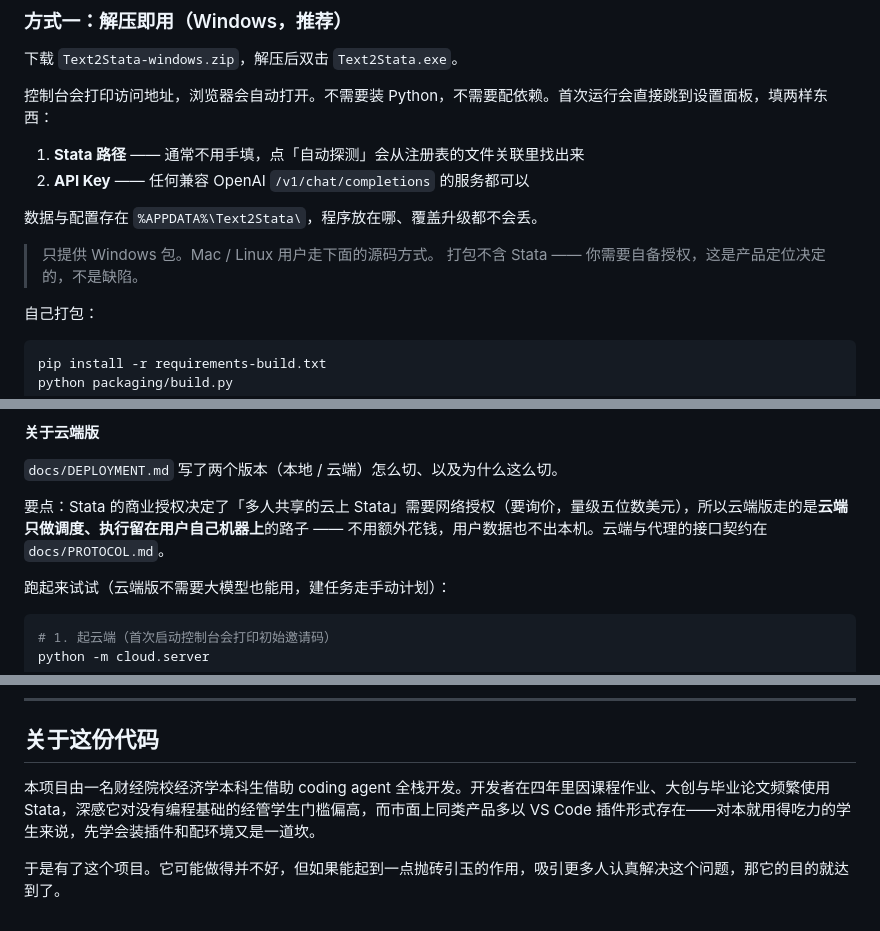
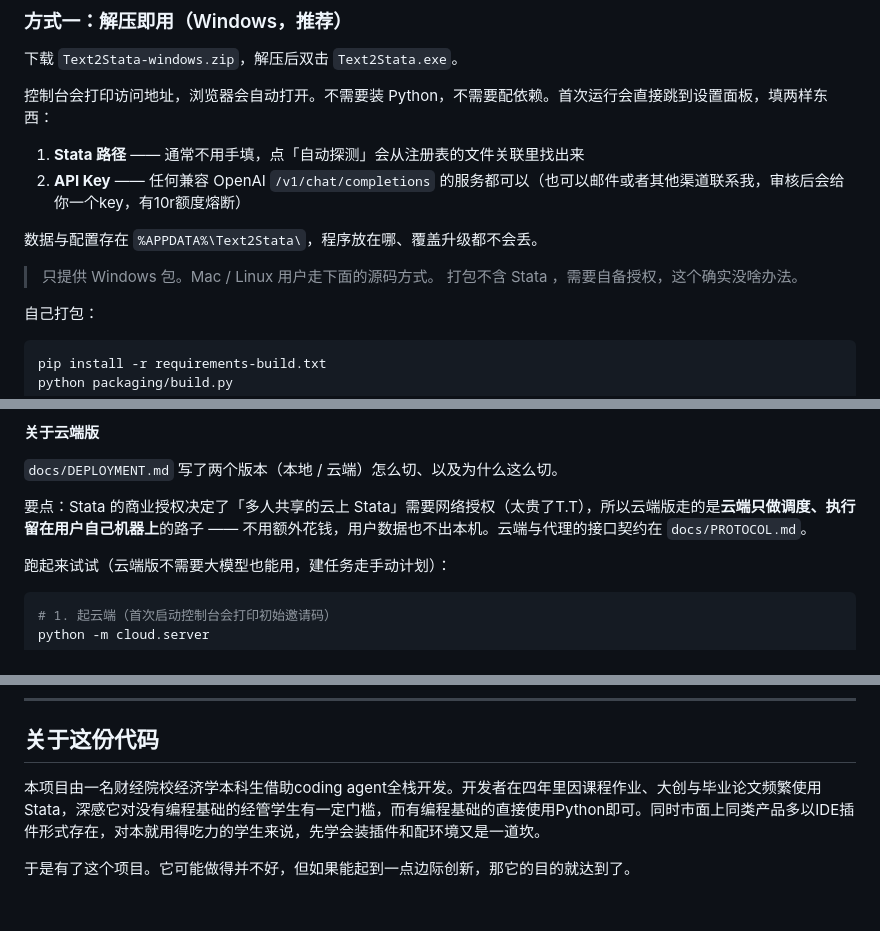
Before and after one commit to 1ndigoRiVow/Text2Stata, a Markdown page: README.md, 3 parts joined by grey strips. GitHub-like rendering.

Commit message:
docs: 完善项目介绍

```diff
--- a/README.md
+++ b/README.md
@@ -192,12 +192,12 @@ Stata 的执行失败有很多种乱七八糟的类型，比方说license过期
 控制台会打印访问地址，浏览器会自动打开。不需要装 Python，不需要配依赖。首次运行会直接跳到设置面板，填两样东西：
 
 1. **Stata 路径** —— 通常不用手填，点「自动探测」会从注册表的文件关联里找出来
-2. **API Key** —— 任何兼容 OpenAI `/v1/chat/completions` 的服务都可以
+2. **API Key** —— 任何兼容 OpenAI `/v1/chat/completions` 的服务都可以（也可以邮件或者其他渠道联系我，审核后会给你一个key，有10r额度熔断）
 
 数据与配置存在 `%APPDATA%\Text2Stata\`，程序放在哪、覆盖升级都不会丢。
 
 > 只提供 Windows 包。Mac / Linux 用户走下面的源码方式。
-> 打包不含 Stata —— 你需要自备授权，这是产品定位决定的，不是缺陷。
+> 打包不含 Stata ，需要自备授权，这个确实没啥办法。
 
 自己打包：
 
@@ -387,7 +387,7 @@ testdata.dta                演示数据（抽样样本）
 
 `docs/DEPLOYMENT.md` 写了两个版本（本地 / 云端）怎么切、以及为什么这么切。
 
-要点：Stata 的商业授权决定了「多人共享的云上 Stata」需要网络授权（要询价，量级五位数美元），所以云端版走的是**云端只做调度、执行留在用户自己机器上**的路子 —— 不用额外花钱，用户数据也不出本机。云端与代理的接口契约在 `docs/PROTOCOL.md`。
+要点：Stata 的商业授权决定了「多人共享的云上 Stata」需要网络授权（太贵了T.T），所以云端版走的是**云端只做调度、执行留在用户自己机器上**的路子 —— 不用额外花钱，用户数据也不出本机。云端与代理的接口契约在 `docs/PROTOCOL.md`。
 
 跑起来试试（云端版不需要大模型也能用，建任务走手动计划）：
 
@@ -412,6 +412,6 @@ python -m agent.agent run
 
 ## 关于这份代码
 
-本项目由一名财经院校经济学本科生借助 coding agent 全栈开发。开发者在四年里因课程作业、大创与毕业论文频繁使用 Stata，深感它对没有编程基础的经管学生门槛偏高，而市面上同类产品多以 VS Code 插件形式存在——对本就用得吃力的学生来说，先学会装插件和配环境又是一道坎。
+本项目由一名财经院校经济学本科生借助coding agent全栈开发。开发者在四年里因课程作业、大创与毕业论文频繁使用Stata，深感它对没有编程基础的经管学生有一定门槛，而有编程基础的直接使用Python即可。同时市面上同类产品多以IDE插件形式存在，对本就用得吃力的学生来说，先学会装插件和配环境又是一道坎。
 
-于是有了这个项目。它可能做得并不好，但如果能起到一点抛砖引玉的作用，吸引更多人认真解决这个问题，那它的目的就达到了。
+于是有了这个项目。它可能做得并不好，但如果能起到一点边际创新，那它的目的就达到了。
```
